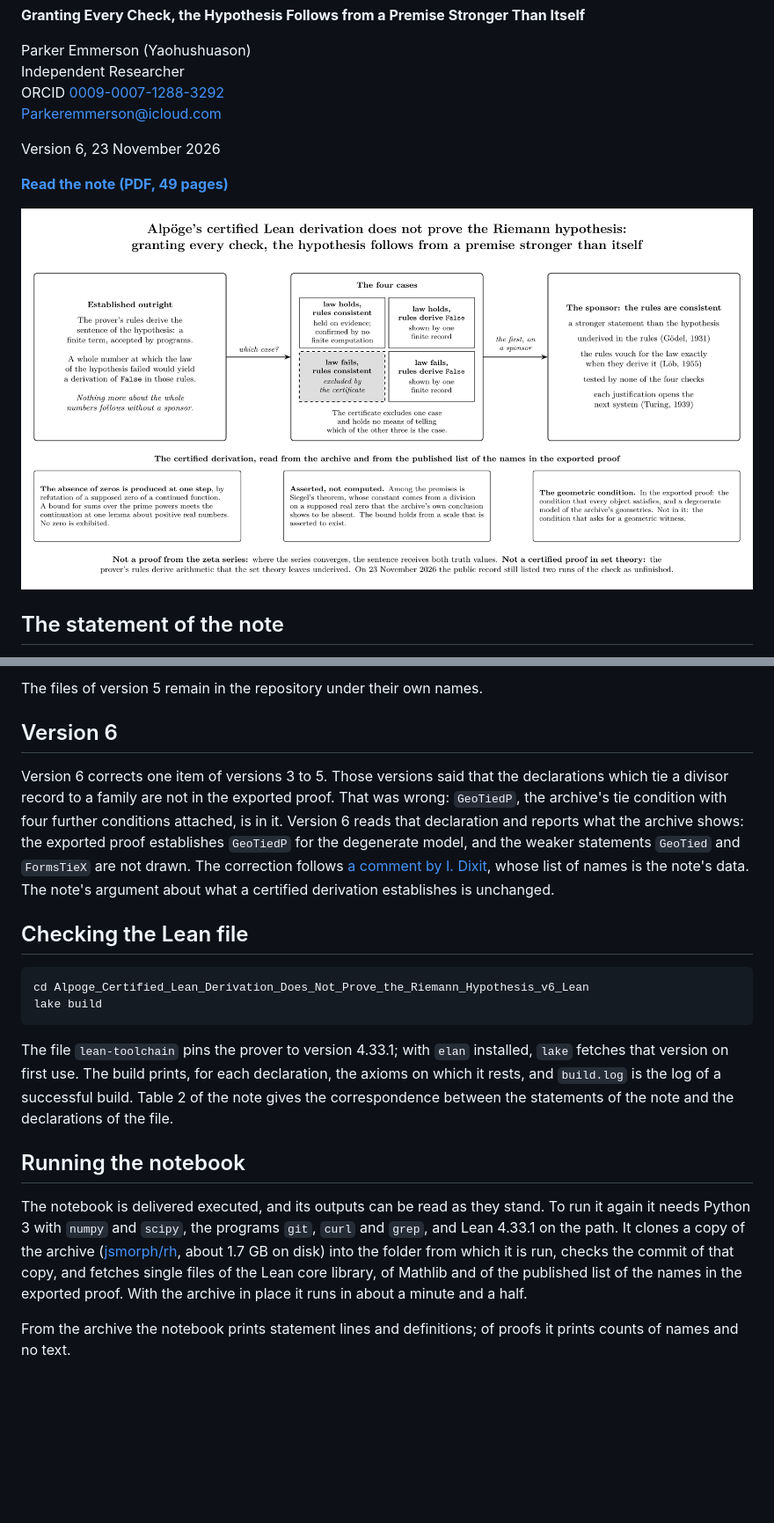
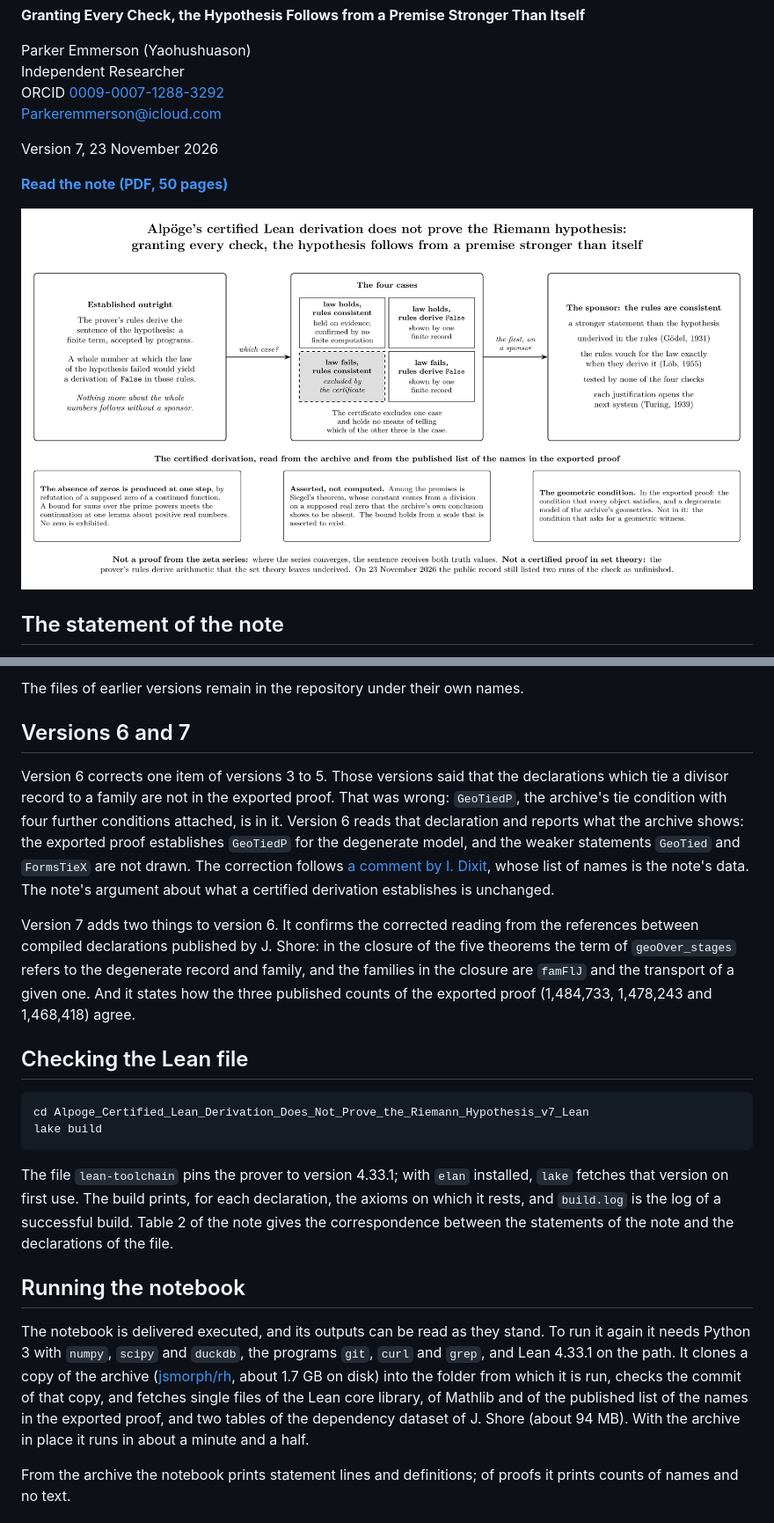
Before and after one commit to sphereofrealization/alpoge-certified-lean-derivation-does-not-prove-the-riemann-hypothesis, a Markdown page: README.md, 2 parts joined by grey strips. Shown at 88% size. Drawn GitHub-style; pictures changed too: Alpoge_Certified_Lean_Derivation_Does_Not_Prove_the_Riemann_Hypothesis_v7_graphical_abstract.png (added); blank space fills up the shorter version.

````diff
--- a/README.md
+++ b/README.md
@@ -7,7 +7,7 @@ Independent Researcher<br>
 ORCID [0009-0007-1288-3292](https://orcid.org/0009-0007-1288-3292)<br>
 Parkeremmerson@icloud.com
 
-Version 6, 23 November 2026
+Version 7, 23 November 2026
 
-**[Read the note (PDF, 49 pages)](Alpoge_Certified_Lean_Derivation_Does_Not_Prove_the_Riemann_Hypothesis_v6.pdf)**
+**[Read the note (PDF, 50 pages)](Alpoge_Certified_Lean_Derivation_Does_Not_Prove_the_Riemann_Hypothesis_v7.pdf)**
 
@@ -44,14 +44,16 @@ The note reads the certified derivation against the published list of the 1,484,
 
-The files of version 5 remain in the repository under their own names.
+The files of earlier versions remain in the repository under their own names.
 
-## Version 6
+## Versions 6 and 7
 
 Version 6 corrects one item of versions 3 to 5. Those versions said that the declarations which tie a divisor record to a family are not in the exported proof. That was wrong: `GeoTiedP`, the archive's tie condition with four further conditions attached, is in it. Version 6 reads that declaration and reports what the archive shows: the exported proof establishes `GeoTiedP` for the degenerate model, and the weaker statements `GeoTied` and `FormsTieX` are not drawn. The correction follows [a comment by I. Dixit](https://github.com/ishaan2006/rh-lean-reproduction/issues/1), whose list of names is the note's data. The note's argument about what a certified derivation establishes is unchanged.
+
+Version 7 adds two things to version 6. It confirms the corrected reading from the references between compiled declarations published by J. Shore: in the closure of the five theorems the term of `geoOver_stages` refers to the degenerate record and family, and the families in the closure are `famFlJ` and the transport of a given one. And it states how the three published counts of the exported proof (1,484,733, 1,478,243 and 1,468,418) agree.
 
 ## Checking the Lean file
 
 ```
-cd Alpoge_Certified_Lean_Derivation_Does_Not_Prove_the_Riemann_Hypothesis_v6_Lean
+cd Alpoge_Certified_Lean_Derivation_Does_Not_Prove_the_Riemann_Hypothesis_v7_Lean
 lake build
 ```
 
@@ -59,7 +61,7 @@ The file `lean-toolchain` pins the prover to version 4.33.1; with `elan` install
 
 ## Running the notebook
 
-The notebook is delivered executed, and its outputs can be read as they stand. To run it again it needs Python 3 with `numpy` and `scipy`, the programs `git`, `curl` and `grep`, and Lean 4.33.1 on the path. It clones a copy of the archive ([jsmorph/rh](https://github.com/jsmorph/rh), about 1.7 GB on disk) into the folder from which it is run, checks the commit of that copy, and fetches single files of the Lean core library, of Mathlib and of the published list of the names in the exported proof. With the archive in place it runs in about a minute and a half.
+The notebook is delivered executed, and its outputs can be read as they stand. To run it again it needs Python 3 with `numpy`, `scipy` and `duckdb`, the programs `git`, `curl` and `grep`, and Lean 4.33.1 on the path. It clones a copy of the archive ([jsmorph/rh](https://github.com/jsmorph/rh), about 1.7 GB on disk) into the folder from which it is run, checks the commit of that copy, and fetches single files of the Lean core library, of Mathlib and of the published list of the names in the exported proof, and two tables of the dependency dataset of J. Shore (about 94 MB). With the archive in place it runs in about a minute and a half.
 
 From the archive the notebook prints statement lines and definitions; of proofs it prints counts of names and no text.
 
````
Also changed, not shown: other parts of README.md (+9 -8 lines), 11 other files.
